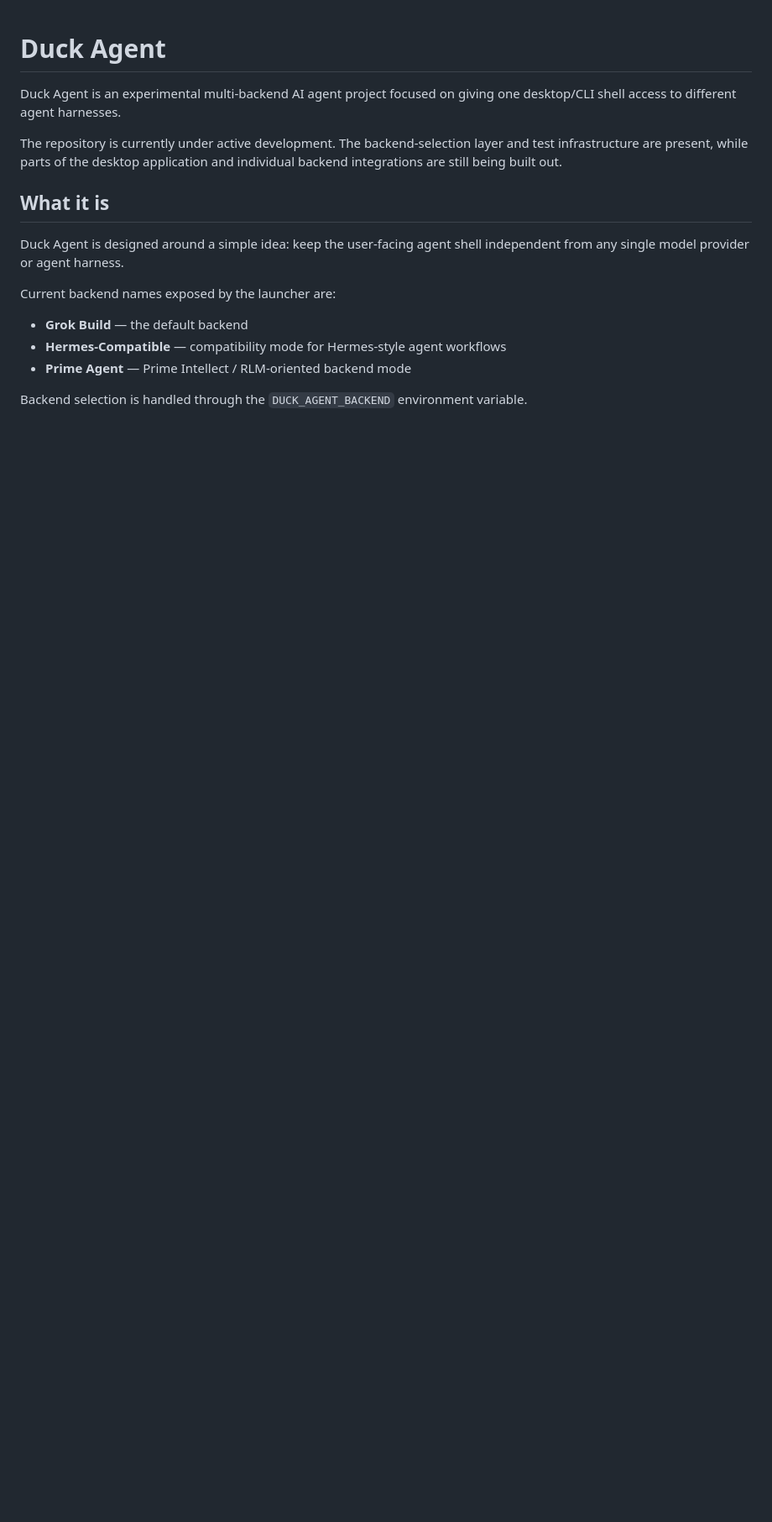
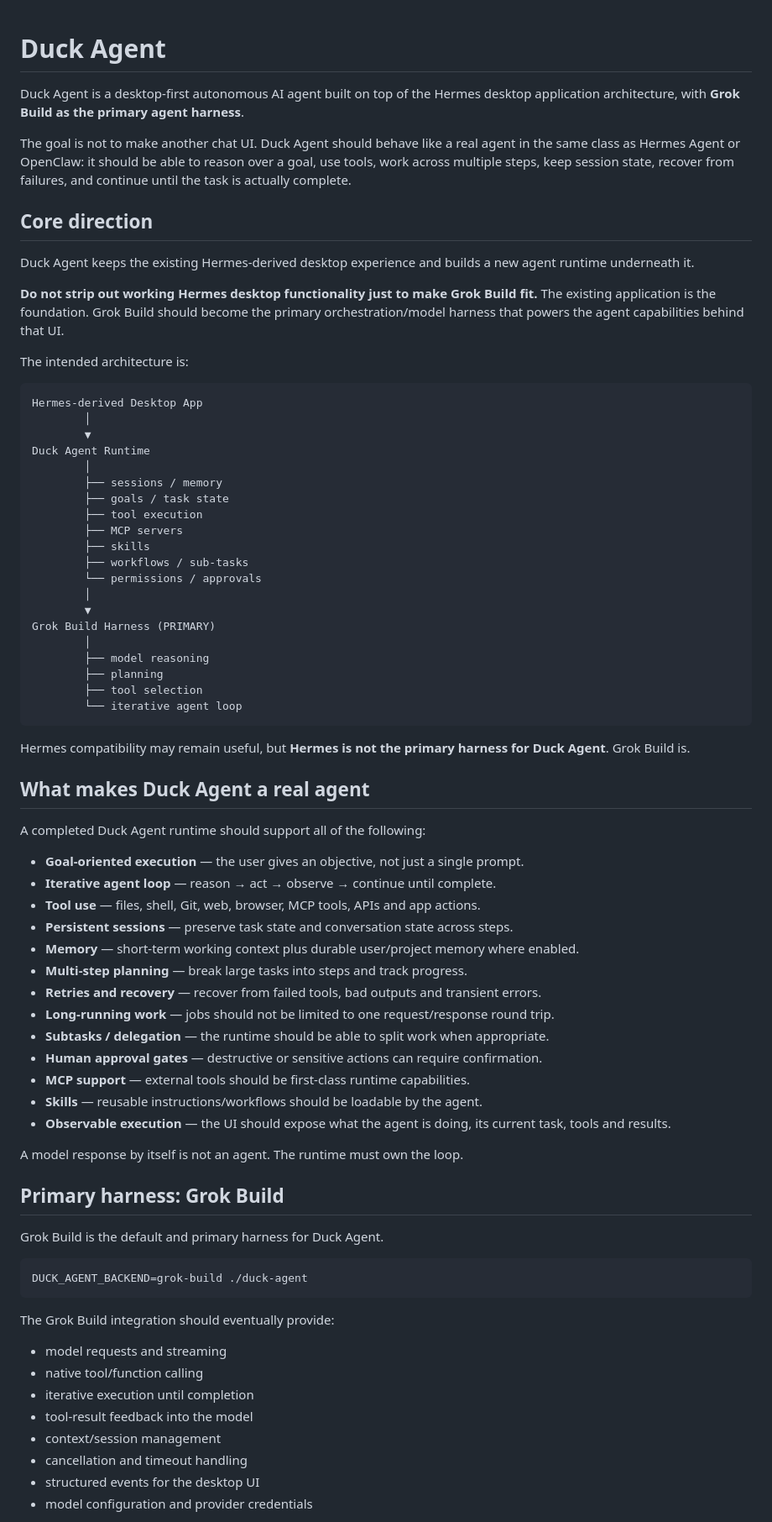
Before and after one commit to Franzferdinan51/Duck-Agent, a Markdown page: README.md, the part around one of its changes. Shown at 84% size. Rendered like a GitHub page; blank space fills up the shorter version.

Commit message:
docs: define Duck Agent as a Grok Build autonomous agent

````diff
--- a/README.md
+++ b/README.md
@@ -1,17 +1,78 @@
 # Duck Agent
 
-Duck Agent is an experimental multi-backend AI agent project focused on giving one desktop/CLI shell access to different agent harnesses.
+Duck Agent is a desktop-first autonomous AI agent built on top of the Hermes desktop application architecture, with **Grok Build as the primary agent harness**.
 
-The repository is currently under active development. The backend-selection layer and test infrastructure are present, while parts of the desktop application and individual backend integrations are still being built out.
+The goal is not to make another chat UI. Duck Agent should behave like a real agent in the same class as Hermes Agent or OpenClaw: it should be able to reason over a goal, use tools, work across multiple steps, keep session state, recover from failures, and continue until the task is actually complete.
 
-## What it is
+## Core direction
 
-Duck Agent is designed around a simple idea: keep the user-facing agent shell independent from any single model provider or agent harness.
+Duck Agent keeps the existing Hermes-derived desktop experience and builds a new agent runtime underneath it.
 
-Current backend names exposed by the launcher are:
+**Do not strip out working Hermes desktop functionality just to make Grok Build fit.** The existing application is the foundation. Grok Build should become the primary orchestration/model harness that powers the agent capabilities behind that UI.
 
-- **Grok Build** — the default backend
-- **Hermes-Compatible** — compatibility mode for Hermes-style agent workflows
-- **Prime Agent** — Prime Intellect / RLM-oriented backend mode
+The intended architecture is:
 
-Backend selection is handled through the `DUCK_AGENT_BACKEND` environment variable.
+```text
+Hermes-derived Desktop App
+        │
+        ▼
+Duck Agent Runtime
+        │
+        ├── sessions / memory
+        ├── goals / task state
+        ├── tool execution
+        ├── MCP servers
+        ├── skills
+        ├── workflows / sub-tasks
+        └── permissions / approvals
+        │
+        ▼
+Grok Build Harness (PRIMARY)
+        │
+        ├── model reasoning
+        ├── planning
+        ├── tool selection
+        └── iterative agent loop
+```
+
+Hermes compatibility may remain useful, but **Hermes is not the primary harness for Duck Agent**. Grok Build is.
+
+## What makes Duck Agent a real agent
+
+A completed Duck Agent runtime should support all of the following:
+
+- **Goal-oriented execution** — the user gives an objective, not just a single prompt.
+- **Iterative agent loop** — reason → act → observe → continue until complete.
+- **Tool use** — files, shell, Git, web, browser, MCP tools, APIs and app actions.
+- **Persistent sessions** — preserve task state and conversation state across steps.
+- **Memory** — short-term working context plus durable user/project memory where enabled.
+- **Multi-step planning** — break large tasks into steps and track progress.
+- **Retries and recovery** — recover from failed tools, bad outputs and transient errors.
+- **Long-running work** — jobs should not be limited to one request/response round trip.
+- **Subtasks / delegation** — the runtime should be able to split work when appropriate.
+- **Human approval gates** — destructive or sensitive actions can require confirmation.
+- **MCP support** — external tools should be first-class runtime capabilities.
+- **Skills** — reusable instructions/workflows should be loadable by the agent.
+- **Observable execution** — the UI should expose what the agent is doing, its current task, tools and results.
+
+A model response by itself is not an agent. The runtime must own the loop.
+
+## Primary harness: Grok Build
+
+Grok Build is the default and primary harness for Duck Agent.
+
+```bash
+DUCK_AGENT_BACKEND=grok-build ./duck-agent
+```
+
+The Grok Build integration should eventually provide:
+
+- model requests and streaming
+- native tool/function calling
+- iterative execution until completion
+- tool-result feedback into the model
+- context/session management
+- cancellation and timeout handling
+- structured events for the desktop UI
+- model configuration and provider credentials
+
````
Also changed, not shown: other parts of README.md (+55 -77 lines).
